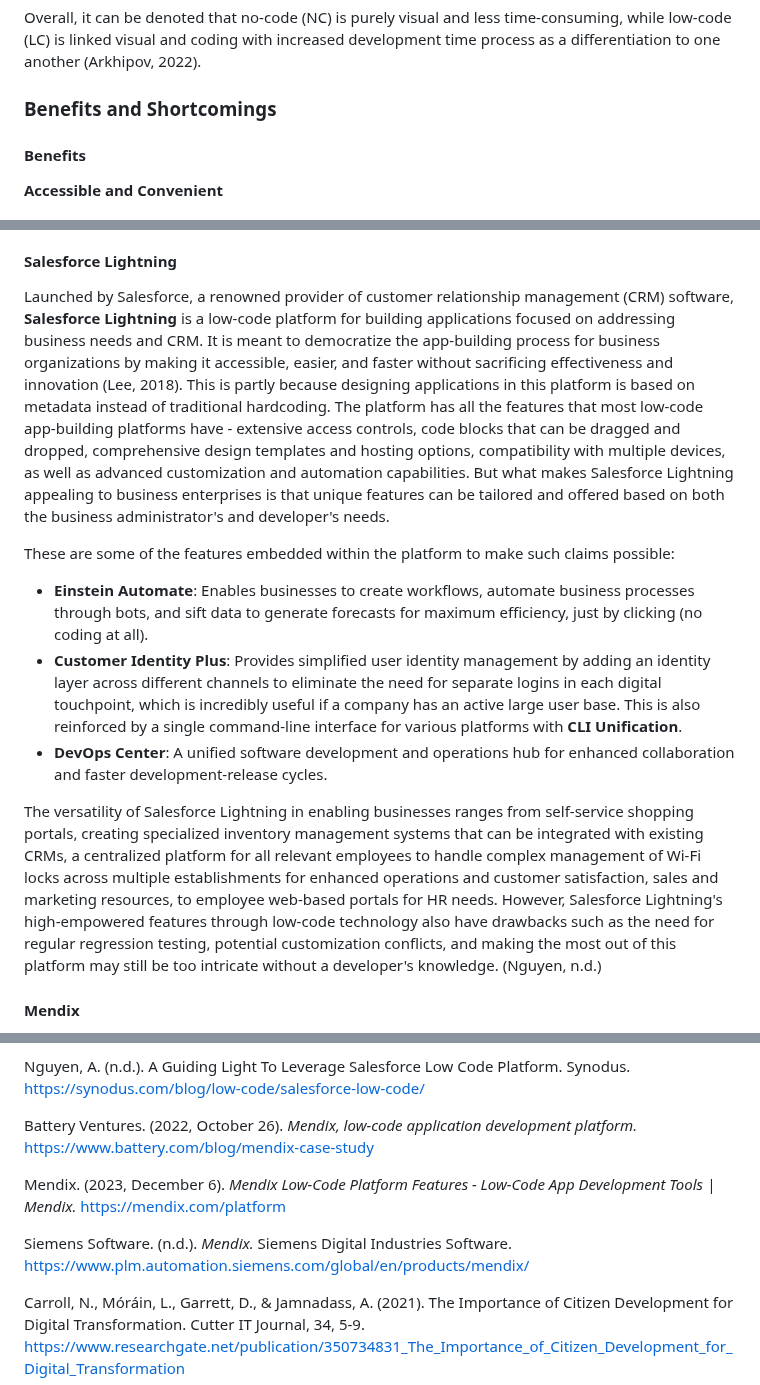
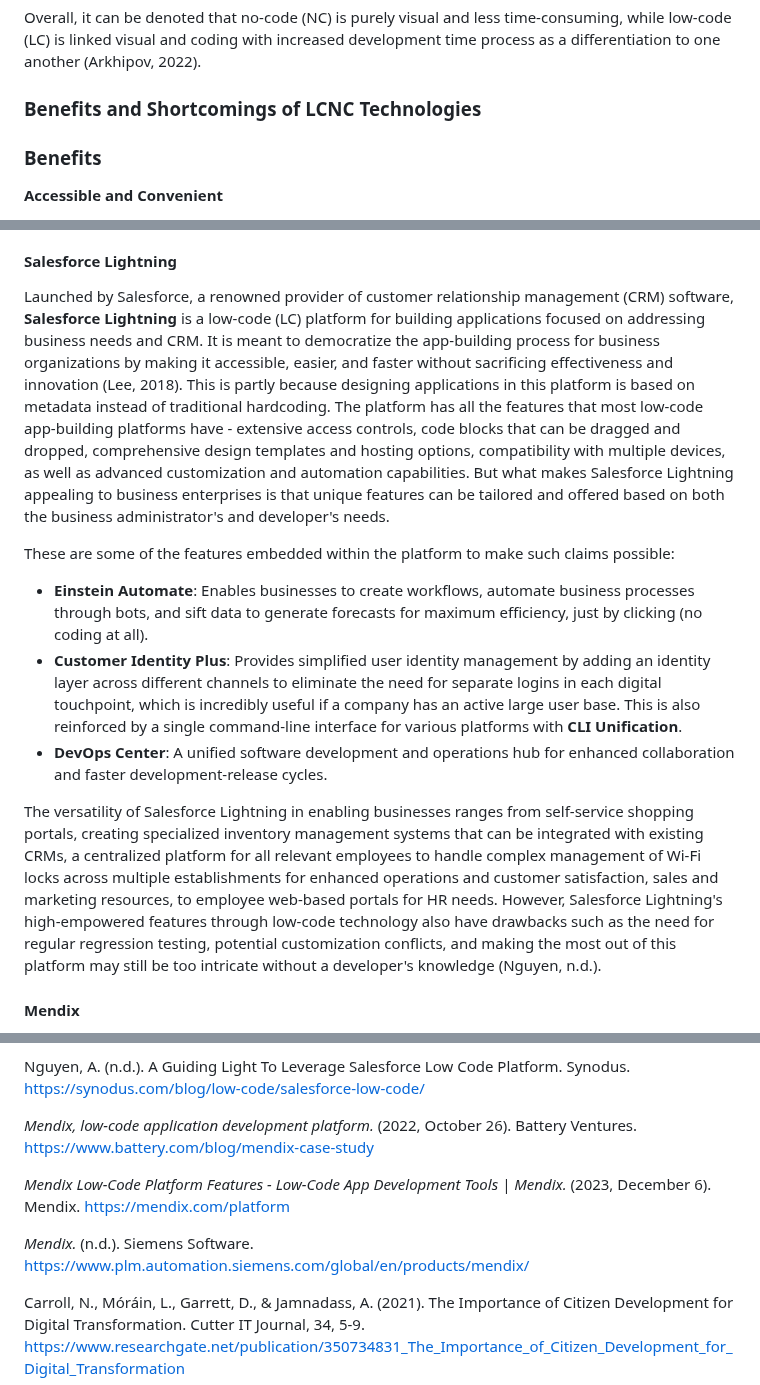
Before and after one commit to ibportugal/mms142-groupk-2023.github.io, a Markdown page: README.md, 3 parts joined by grey strips. Drawn GitHub-style.

Commit message:
Update README.md
edited the References, some minor technical checks esp to headings.

```diff
--- a/README.md
+++ b/README.md
@@ -25,8 +25,8 @@ At this point, one might ask what makes low-code and no-code distinct from one a
 
 Overall, it can be denoted that no-code (NC) is purely visual and less time-consuming, while low-code (LC) is linked visual and coding with increased development time process as a differentiation to one another (Arkhipov, 2022).
 
-  ### Benefits and Shortcomings
-   #### Benefits
+  ### Benefits and Shortcomings of LCNC Technologies
+   ### Benefits
 
 **Accessible and Convenient**
 
@@ -86,14 +86,14 @@ Vendor lock-in refers to a situation where a customer becomes dependent on the v
   With 3.3 million apps built on Bubble, this no-code development platform has successfully helped many creators, founders, and business owners to build and deploy innovative apps without requiring proper programming expertise.
 
   #### Salesforce Lightning
-  Launched by Salesforce, a renowned provider of customer relationship management (CRM) software, **Salesforce Lightning** is a low-code platform for building applications focused on addressing business needs and CRM. It is meant to democratize the app-building process for business organizations by making it accessible, easier, and faster without sacrificing effectiveness and innovation (Lee, 2018). This is partly because designing applications in this platform is based on metadata instead of traditional hardcoding. The platform has all the features that most low-code app-building platforms have - extensive access controls, code blocks that can be dragged and dropped, comprehensive design templates and hosting options, compatibility with multiple devices, as well as advanced customization and automation capabilities. But what makes Salesforce Lightning appealing to business enterprises is that unique features can be tailored and offered based on both the business administrator's and developer's needs.
+  Launched by Salesforce, a renowned provider of customer relationship management (CRM) software, **Salesforce Lightning** is a low-code (LC) platform for building applications focused on addressing business needs and CRM. It is meant to democratize the app-building process for business organizations by making it accessible, easier, and faster without sacrificing effectiveness and innovation (Lee, 2018). This is partly because designing applications in this platform is based on metadata instead of traditional hardcoding. The platform has all the features that most low-code app-building platforms have - extensive access controls, code blocks that can be dragged and dropped, comprehensive design templates and hosting options, compatibility with multiple devices, as well as advanced customization and automation capabilities. But what makes Salesforce Lightning appealing to business enterprises is that unique features can be tailored and offered based on both the business administrator's and developer's needs.
 
 These are some of the features embedded within the platform to make such claims possible:
 - **Einstein Automate**: Enables businesses to create workflows, automate business processes through bots, and sift data to generate forecasts for maximum efficiency, just by clicking (no coding at all).
 - **Customer Identity Plus**: Provides simplified user identity management by adding an identity layer across different channels to eliminate the need for separate logins in each digital touchpoint, which is incredibly useful if a company has an active large user base. This is also reinforced by a single command-line interface for various platforms with **CLI Unification**.
 - **DevOps Center**: A unified software development and operations hub for enhanced collaboration and faster development-release cycles.
 
-The versatility of Salesforce Lightning in enabling businesses ranges from self-service shopping portals, creating specialized inventory management systems that can be integrated with existing CRMs, a centralized platform for all relevant employees to handle complex management of Wi-Fi locks across multiple establishments for enhanced operations and customer satisfaction, sales and marketing resources, to employee web-based portals for HR needs. However, Salesforce Lightning's high-empowered features through low-code technology also have drawbacks such as the need for regular regression testing, potential customization conflicts, and making the most out of this platform may still be too intricate without a developer's knowledge. (Nguyen, n.d.)
+The versatility of Salesforce Lightning in enabling businesses ranges from self-service shopping portals, creating specialized inventory management systems that can be integrated with existing CRMs, a centralized platform for all relevant employees to handle complex management of Wi-Fi locks across multiple establishments for enhanced operations and customer satisfaction, sales and marketing resources, to employee web-based portals for HR needs. However, Salesforce Lightning's high-empowered features through low-code technology also have drawbacks such as the need for regular regression testing, potential customization conflicts, and making the most out of this platform may still be too intricate without a developer's knowledge (Nguyen, n.d.).
 
   #### Mendix
   **Mendix** is a low-code application development platform that was founded in the Netherlands by three entrepreneurs who wanted to find a quicker and more efficient way to create internal software applications (Battery Ventures, 2022). With a user-friendly visual interface that helps inexperienced users build and deploy custom software, Mendix stays true to its goal of assisting businesses by minimizing time and costs compared to traditional software development.
@@ -193,11 +193,11 @@ Lee, P. (2018, April 5). What You Need to Know About the Lightning Platform. Sal
 
 Nguyen, A. (n.d.). A Guiding Light To Leverage Salesforce Low Code Platform. Synodus. https://synodus.com/blog/low-code/salesforce-low-code/
 
-Battery Ventures. (2022, October 26). _Mendix, low-code application development platform._ https://www.battery.com/blog/mendix-case-study
+_Mendix, low-code application development platform._ (2022, October 26). Battery Ventures. https://www.battery.com/blog/mendix-case-study
 
-Mendix. (2023, December 6). _Mendix Low-Code Platform Features - Low-Code App Development Tools | Mendix._ https://mendix.com/platform
+_Mendix Low-Code Platform Features - Low-Code App Development Tools | Mendix._ (2023, December 6). Mendix. https://mendix.com/platform
 
-Siemens Software. (n.d.). _Mendix._ Siemens Digital Industries Software. https://www.plm.automation.siemens.com/global/en/products/mendix/
+_Mendix._ (n.d.). Siemens Software. https://www.plm.automation.siemens.com/global/en/products/mendix/
 
 Carroll, N., Móráin, L., Garrett, D., & Jamnadass, A. (2021). The Importance of Citizen Development for Digital Transformation. Cutter IT Journal, 34, 5-9.
 https://www.researchgate.net/publication/350734831_The_Importance_of_Citizen_Development_for_Digital_Transformation
```
Also changed, not shown: other parts of README.md (+3 -3 lines).
